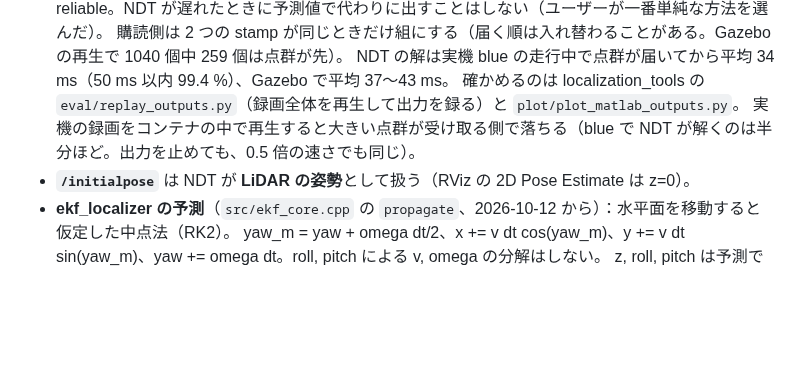
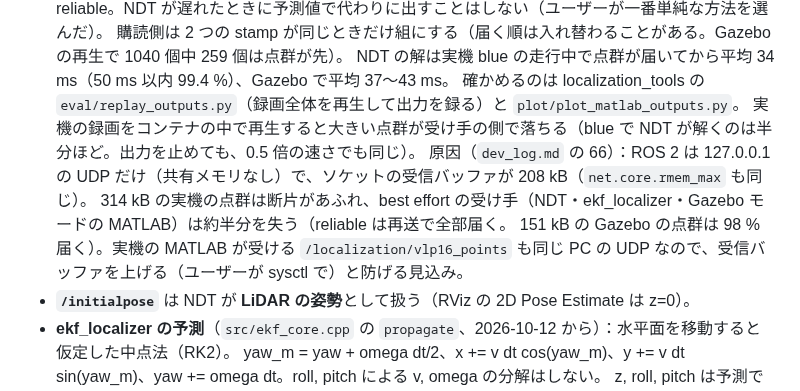
Before and after one commit to MaeharaTakumi/localization_workspace, a Markdown page: CLAUDE.md, the part around the change. Rendered like a GitHub page; blank space fills up the shorter version.

```diff
--- a/CLAUDE.md
+++ b/CLAUDE.md
@@ -274,7 +274,10 @@ ros2 launch localization_bringup localization.launch.py env:=white map_path:=/ro
   購読側は 2 つの stamp が同じときだけ組にする（届く順は入れ替わることがある。Gazebo の再生で 1040 個中 259 個は点群が先）。
   NDT の解は実機 blue の走行中で点群が届いてから平均 34 ms（50 ms 以内 99.4 %）、Gazebo で平均 37〜43 ms。
   確かめるのは localization_tools の `eval/replay_outputs.py`（録画全体を再生して出力を録る）と `plot/plot_matlab_outputs.py`。
-  実機の録画をコンテナの中で再生すると大きい点群が受け取る側で落ちる（blue で NDT が解くのは半分ほど。出力を止めても、0.5 倍の速さでも同じ）。
+  実機の録画をコンテナの中で再生すると大きい点群が受け手の側で落ちる（blue で NDT が解くのは半分ほど。出力を止めても、0.5 倍の速さでも同じ）。
+  原因（`dev_log.md` の 66）：ROS 2 は 127.0.0.1 の UDP だけ（共有メモリなし）で、ソケットの受信バッファが 208 kB（`net.core.rmem_max` も同じ）。
+  314 kB の実機の点群は断片があふれ、best effort の受け手（NDT・ekf_localizer・Gazebo モードの MATLAB）は約半分を失う（reliable は再送で全部届く。
+  151 kB の Gazebo の点群は 98 % 届く）。実機の MATLAB が受ける `/localization/vlp16_points` も同じ PC の UDP なので、受信バッファを上げる（ユーザーが sysctl で）と防げる見込み。
 - **`/initialpose`** は NDT が **LiDAR の姿勢**として扱う（RViz の 2D Pose Estimate は z=0）。
 - **ekf_localizer の予測**（`src/ekf_core.cpp` の `propagate`、2026-10-12 から）：水平面を移動すると仮定した中点法（RK2）。
   yaw_m = yaw + omega dt/2、x += v dt cos(yaw_m)、y += v dt sin(yaw_m)、yaw += omega dt。roll, pitch による v, omega の分解はしない。
```
Also changed, not shown: dev_log.md (+25 -0 lines), dev_log_images/cloud_drop_udp.png (added).
